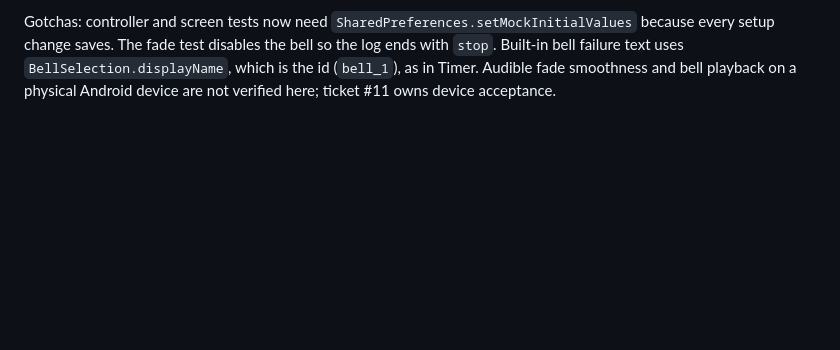
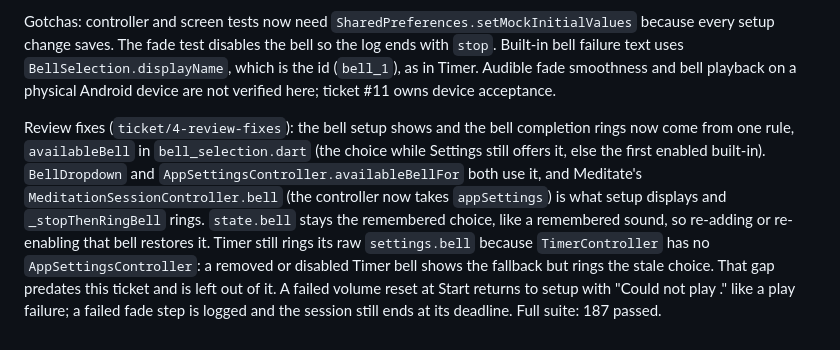
Before and after one commit to morre95/myFlutterMeditaionApp, a Markdown page: agent-docs/ticket-4-fade-bell.md, the part around the change. Drawn GitHub-style; blank space fills up the shorter version.

Commit message:
Document the fade and bell review fixes (#4)

```diff
--- a/agent-docs/ticket-4-fade-bell.md
+++ b/agent-docs/ticket-4-fade-bell.md
@@ -62,3 +62,18 @@ fade test disables the bell so the log ends with `stop`. Built-in bell failure
 text uses `BellSelection.displayName`, which is the id (`bell_1`), as in Timer.
 Audible fade smoothness and bell playback on a physical Android device are not
 verified here; ticket #11 owns device acceptance.
+
+Review fixes (`ticket/4-review-fixes`): the bell setup shows and the bell
+completion rings now come from one rule, `availableBell` in
+`bell_selection.dart` (the choice while Settings still offers it, else the
+first enabled built-in). `BellDropdown` and
+`AppSettingsController.availableBellFor` both use it, and Meditate's
+`MeditationSessionController.bell` (the controller now takes `appSettings`)
+is what setup displays and `_stopThenRingBell` rings. `state.bell` stays the
+remembered choice, like a remembered sound, so re-adding or re-enabling that
+bell restores it. Timer still rings its raw `settings.bell` because
+`TimerController` has no `AppSettingsController`: a removed or disabled Timer
+bell shows the fallback but rings the stale choice. That gap predates this
+ticket and is left out of it. A failed volume reset at Start returns to setup
+with "Could not play <sound>." like a play failure; a failed fade step is
+logged and the session still ends at its deadline. Full suite: 187 passed.
```
